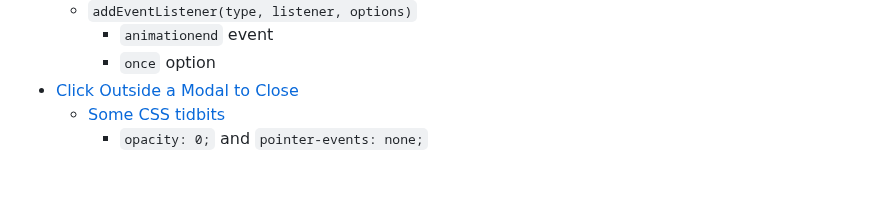
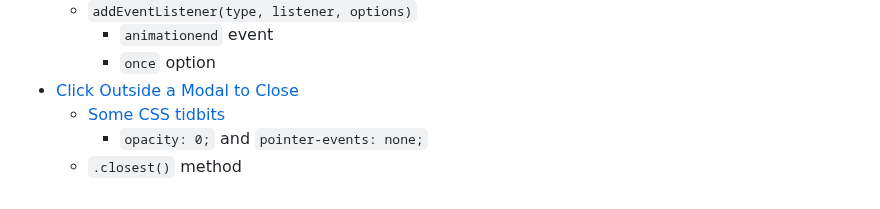
Before and after one commit to nabrus/beginner-javascript, a Markdown page: readme.md, the part around the change. Drawn GitHub-style.

Commit message:
Add closest method to bullets

```diff
--- a/readme.md
+++ b/readme.md
@@ -154,3 +154,4 @@
 *  [Click Outside a Modal to Close]()
      *  [Some CSS tidbits]()
           *  `opacity: 0;` and `pointer-events: none;`
+     *  `.closest()` method
```
